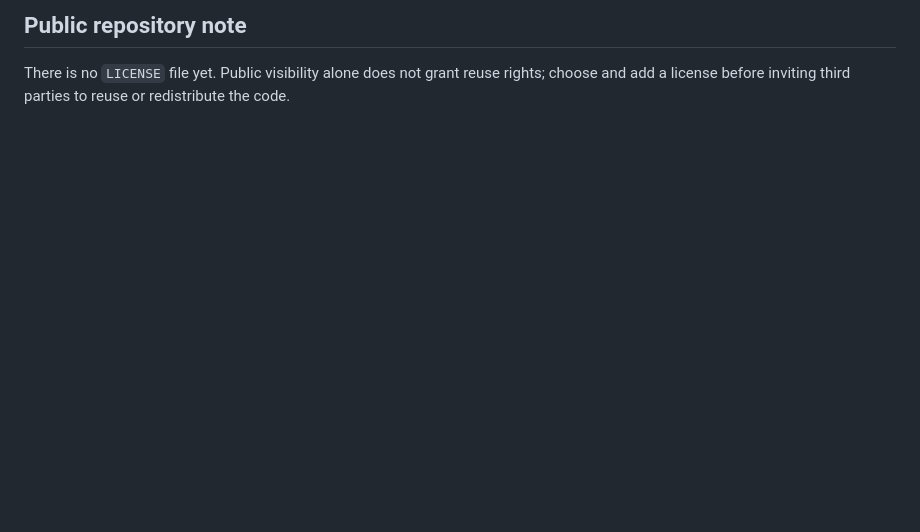
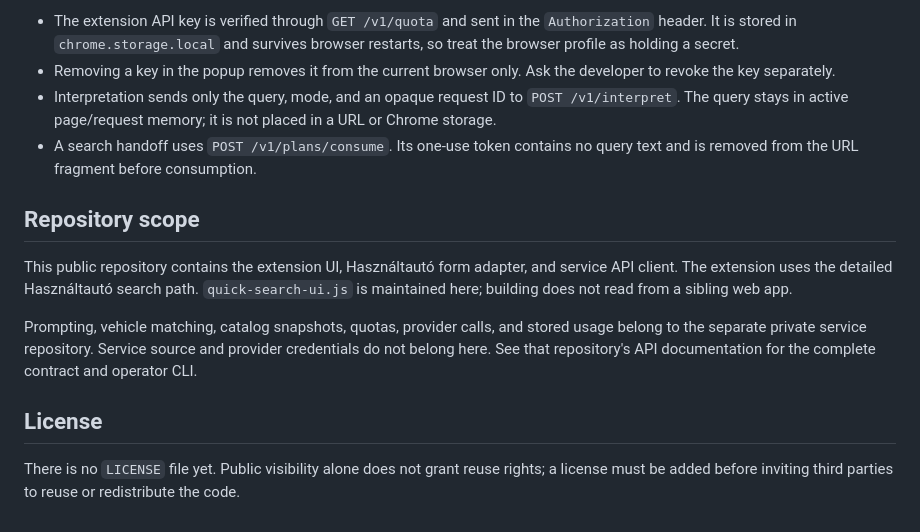
Before and after one commit to BarniPro/ha-search-extension, a Markdown page: README.md, the part around one of its changes. Drawn GitHub-style; blank space fills up the shorter version.

```diff
--- a/README.md
+++ b/README.md
@@ -28,4 +57,15 @@ The query remains in active page/request memory during interpretation; it is not
 
-## Public repository note
+- The extension API key is verified through `GET /v1/quota` and sent in the `Authorization` header. It is stored in `chrome.storage.local` and survives browser restarts, so treat the browser profile as holding a secret.
+- Removing a key in the popup removes it from the current browser only. Ask the developer to revoke the key separately.
+- Interpretation sends only the query, mode, and an opaque request ID to `POST /v1/interpret`. The query stays in active page/request memory; it is not placed in a URL or Chrome storage.
+- A search handoff uses `POST /v1/plans/consume`. Its one-use token contains no query text and is removed from the URL fragment before consumption.
 
-There is no `LICENSE` file yet. Public visibility alone does not grant reuse rights; choose and add a license before inviting third parties to reuse or redistribute the code.
+## Repository scope
+
+This public repository contains the extension UI, Használtautó form adapter, and service API client. The extension uses the detailed Használtautó search path. `quick-search-ui.js` is maintained here; building does not read from a sibling web app.
+
+Prompting, vehicle matching, catalog snapshots, quotas, provider calls, and stored usage belong to the separate private service repository. Service source and provider credentials do not belong here. See that repository's API documentation for the complete contract and operator CLI.
+
+## License
+
+There is no `LICENSE` file yet. Public visibility alone does not grant reuse rights; a license must be added before inviting third parties to reuse or redistribute the code.
```
Also changed, not shown: other parts of README.md (+39 -10 lines), docs/screenshots/mobile.png (added), 5 other files.
